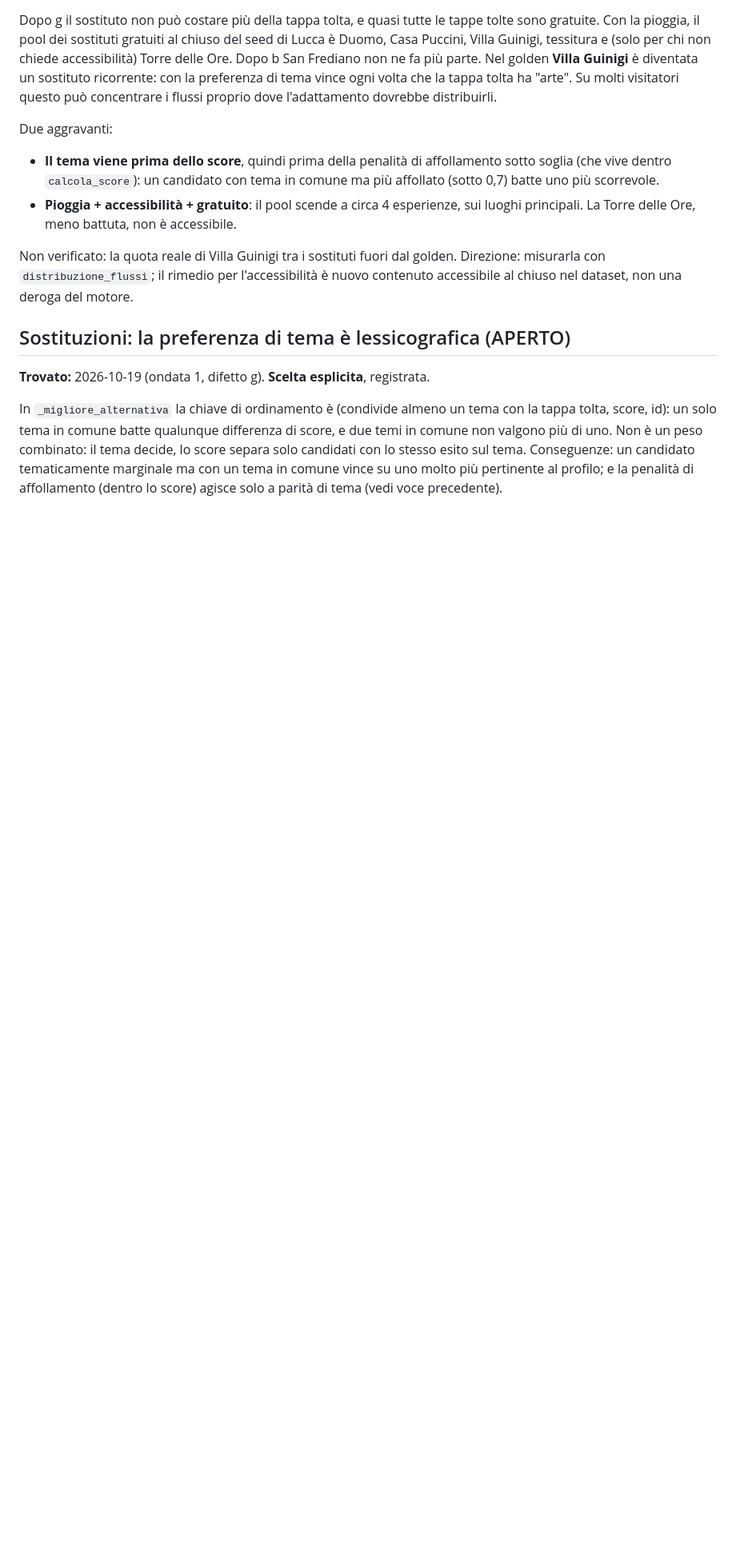
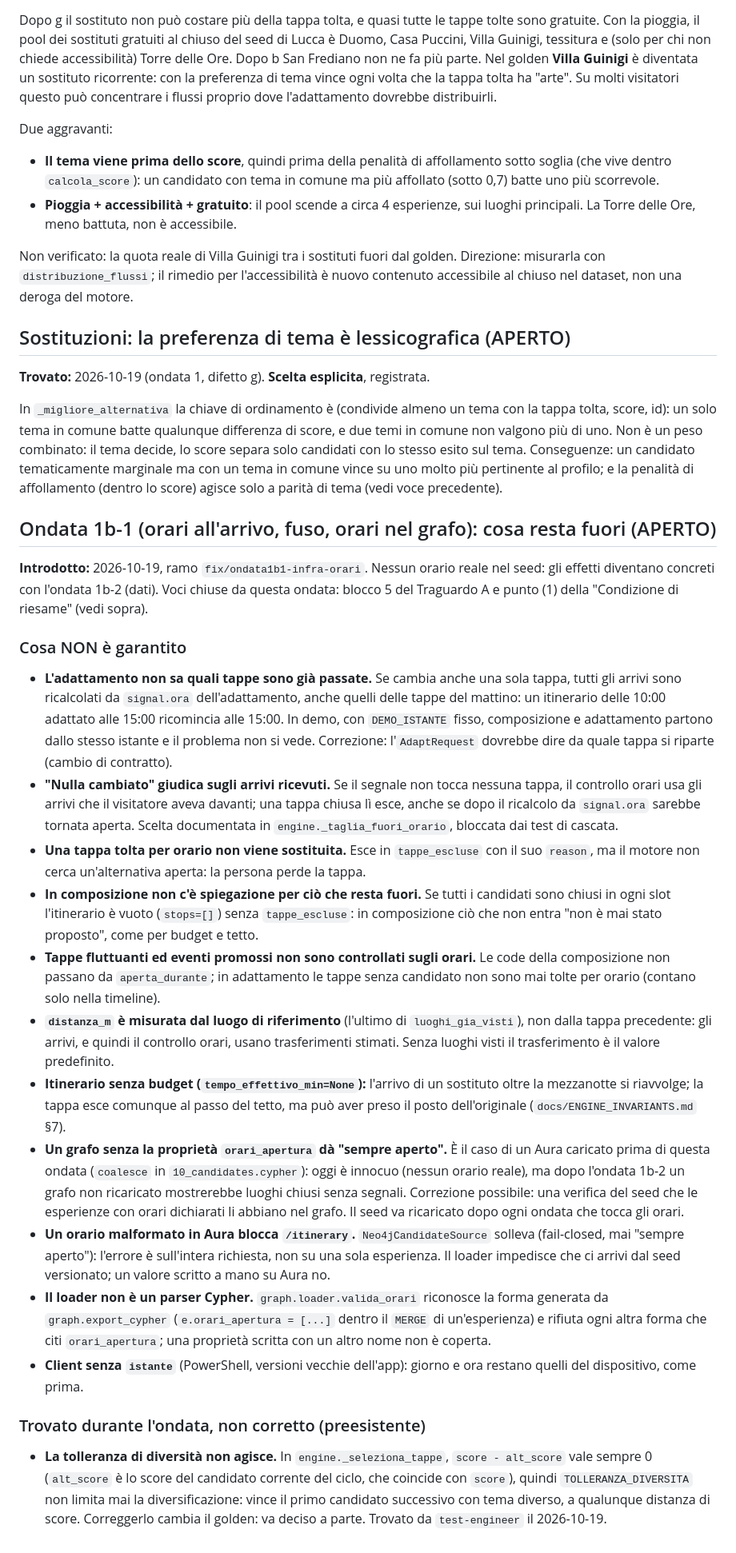
Before and after one commit to ssurli/lucca-soul-engine, a Markdown page: docs/LIMITI.md, the part around one of its changes. Shown at 80% size. Rendered like a GitHub page; blank space fills up the shorter version.

Commit message:
docs: ondata 1b-1 in LIMITI e BUILD_PLAN
- BUILD_PLAN: blocco 5 del Traguardo A chiuso (orari all'arrivo); il
  blocco 3 (ora adatta) resta aperto per l'ondata 1b-2.
- LIMITI: chiusi il residuo "orari solo all'ora del segnale" e il punto
  (1) della condizione di riesame (fuso). Voce nuova con i residui:
  adattamento che non sa quali tappe sono passate, "nulla cambiato" sugli
  arrivi ricevuti, nessun sostituto per una tappa tolta per orario, code
  fluttuanti ed eventi non controllati, distanza_m dal riferimento, grafo
  senza la proprieta', orario malformato su Aura, limiti del loader.
  Preesistente: TOLLERANZA_DIVERSITA non agisce in _seleziona_tappe.

Co-Authored-By: Claude Opus 5.5 <noreply@anthropic.com>

```diff
--- a/docs/LIMITI.md
+++ b/docs/LIMITI.md
@@ -2528,3 +2538,57 @@ comune non valgono più di uno. Non è un peso combinato: il tema decide, lo sco
 candidati con lo stesso esito sul tema. Conseguenze: un candidato tematicamente marginale ma con
 un tema in comune vince su uno molto più pertinente al profilo; e la penalità di affollamento
 (dentro lo score) agisce solo a parità di tema (vedi voce precedente).
+
+## Ondata 1b-1 (orari all'arrivo, fuso, orari nel grafo): cosa resta fuori (APERTO)
+
+**Introdotto:** 2026-10-19, ramo `fix/ondata1b1-infra-orari`. Nessun orario reale nel seed:
+gli effetti diventano concreti con l'ondata 1b-2 (dati). Voci chiuse da questa ondata: blocco 5
+del Traguardo A e punto (1) della "Condizione di riesame" (vedi sopra).
+
+### Cosa NON è garantito
+
+- **L'adattamento non sa quali tappe sono già passate.** Se cambia anche una sola tappa, tutti
+  gli arrivi sono ricalcolati da `signal.ora` dell'adattamento, anche quelli delle tappe del
+  mattino: un itinerario delle 10:00 adattato alle 15:00 ricomincia alle 15:00. In demo, con
+  `DEMO_ISTANTE` fisso, composizione e adattamento partono dallo stesso istante e il problema
+  non si vede. Correzione: l'`AdaptRequest` dovrebbe dire da quale tappa si riparte (cambio di
+  contratto).
+- **"Nulla cambiato" giudica sugli arrivi ricevuti.** Se il segnale non tocca nessuna tappa, il
+  controllo orari usa gli arrivi che il visitatore aveva davanti; una tappa chiusa lì esce, anche
+  se dopo il ricalcolo da `signal.ora` sarebbe tornata aperta. Scelta documentata in
+  `engine._taglia_fuori_orario`, bloccata dai test di cascata.
+- **Una tappa tolta per orario non viene sostituita.** Esce in `tappe_escluse` con il suo
+  `reason`, ma il motore non cerca un'alternativa aperta: la persona perde la tappa.
+- **In composizione non c'è spiegazione per ciò che resta fuori.** Se tutti i candidati sono
+  chiusi in ogni slot l'itinerario è vuoto (`stops=[]`) senza `tappe_escluse`: in composizione
+  ciò che non entra "non è mai stato proposto", come per budget e tetto.
+- **Tappe fluttuanti ed eventi promossi non sono controllati sugli orari.** Le code della
+  composizione non passano da `aperta_durante`; in adattamento le tappe senza candidato non sono
+  mai tolte per orario (contano solo nella timeline).
+- **`distanza_m` è misurata dal luogo di riferimento** (l'ultimo di `luoghi_gia_visti`), non dalla
+  tappa precedente: gli arrivi, e quindi il controllo orari, usano trasferimenti stimati. Senza
+  luoghi visti il trasferimento è il valore predefinito.
+- **Itinerario senza budget (`tempo_effettivo_min=None`):** l'arrivo di un sostituto oltre la
+  mezzanotte si riavvolge; la tappa esce comunque al passo del tetto, ma può aver preso il posto
+  dell'originale (`docs/ENGINE_INVARIANTS.md` §7).
+- **Un grafo senza la proprietà `orari_apertura` dà "sempre aperto".** È il caso di un Aura caricato
+  prima di questa ondata (`coalesce` in `10_candidates.cypher`): oggi è innocuo (nessun orario
+  reale), ma dopo l'ondata 1b-2 un grafo non ricaricato mostrerebbe luoghi chiusi senza segnali.
+  Correzione possibile: una verifica del seed che le esperienze con orari dichiarati li abbiano nel
+  grafo. Il seed va ricaricato dopo ogni ondata che tocca gli orari.
+- **Un orario malformato in Aura blocca `/itinerary`.** `Neo4jCandidateSource` solleva (fail-closed,
+  mai "sempre aperto"): l'errore è sull'intera richiesta, non su una sola esperienza. Il loader
+  impedisce che ci arrivi dal seed versionato; un valore scritto a mano su Aura no.
+- **Il loader non è un parser Cypher.** `graph.loader.valida_orari` riconosce la forma generata da
+  `graph.export_cypher` (`e.orari_apertura = [...]` dentro il `MERGE` di un'esperienza) e rifiuta
+  ogni altra forma che citi `orari_apertura`; una proprietà scritta con un altro nome non è coperta.
+- **Client senza `istante`** (PowerShell, versioni vecchie dell'app): giorno e ora restano quelli
+  del dispositivo, come prima.
+
+### Trovato durante l'ondata, non corretto (preesistente)
+
+- **La tolleranza di diversità non agisce.** In `engine._seleziona_tappe`, `score - alt_score`
+  vale sempre 0 (`alt_score` è lo score del candidato corrente del ciclo, che coincide con
+  `score`), quindi `TOLLERANZA_DIVERSITA` non limita mai la diversificazione: vince il primo
+  candidato successivo con tema diverso, a qualunque distanza di score. Correggerlo cambia il
+  golden: va deciso a parte. Trovato da `test-engineer` il 2026-10-19.
```
Also changed, not shown: other parts of docs/LIMITI.md (+14 -4 lines), docs/BUILD_PLAN.md (+6 -2 lines).
